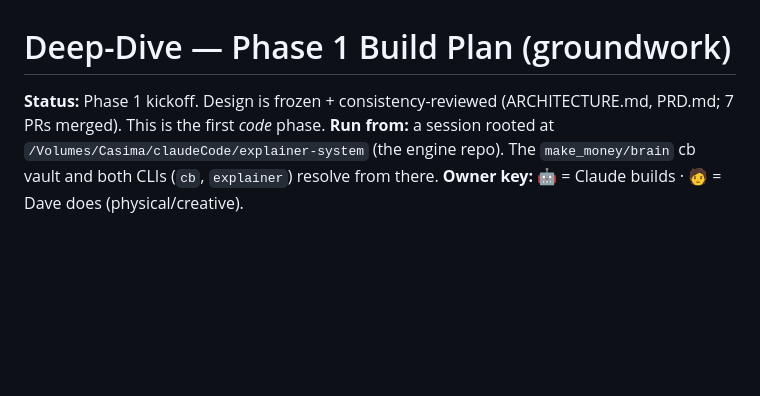
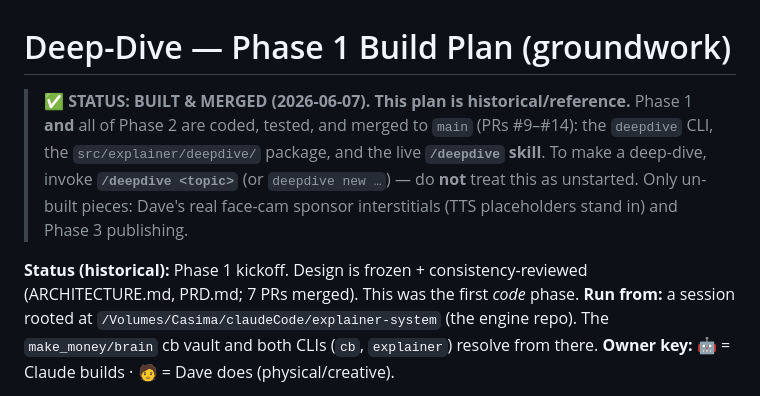
Before and after one commit to nemock/video-explainer-system, a Markdown page: deep-dive/BUILD-PLAN.md, the part around the change. Drawn GitHub-style; blank space fills up the shorter version.

```diff
--- a/deep-dive/BUILD-PLAN.md
+++ b/deep-dive/BUILD-PLAN.md
@@ -1,6 +1,13 @@
 # Deep-Dive — Phase 1 Build Plan (groundwork)
 
-**Status:** Phase 1 kickoff. Design is frozen + consistency-reviewed (ARCHITECTURE.md, PRD.md; 7 PRs merged). This is the first *code* phase.
+> **✅ STATUS: BUILT & MERGED (2026-06-07). This plan is historical/reference.** Phase 1 **and**
+> all of Phase 2 are coded, tested, and merged to `main` (PRs #9–#14): the `deepdive` CLI, the
+> `src/explainer/deepdive/` package, and the live **`/deepdive` skill**. To make a deep-dive,
+> invoke **`/deepdive <topic>`** (or `deepdive new …`) — do **not** treat this as unstarted.
+> Only un-built pieces: Dave's real face-cam sponsor interstitials (TTS placeholders stand in)
+> and Phase 3 publishing.
+
+**Status (historical):** Phase 1 kickoff. Design is frozen + consistency-reviewed (ARCHITECTURE.md, PRD.md; 7 PRs merged). This was the first *code* phase.
 **Run from:** a session rooted at `/Volumes/Casima/claudeCode/explainer-system` (the engine repo). The `make_money/brain` cb vault and both CLIs (`cb`, `explainer`) resolve from there.
 **Owner key:** 🤖 = Claude builds · 🧑 = Dave does (physical/creative).
 
```
Also changed, not shown: deep-dive/ARCHITECTURE.md (+7 -1 lines), deep-dive/PRD.md (+6 -1 lines).
